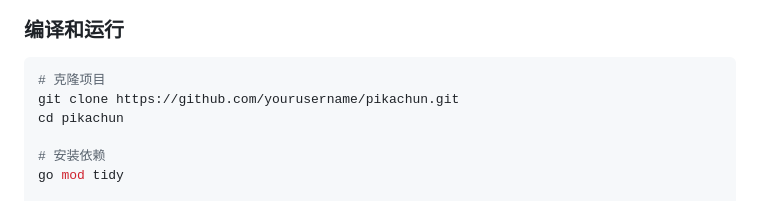
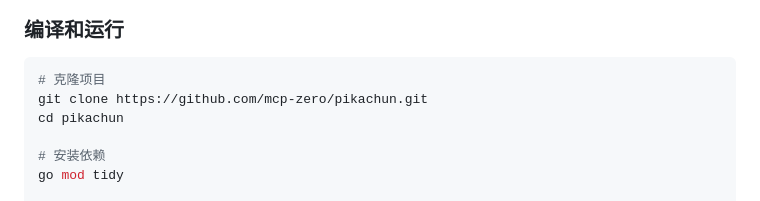
Before and after one commit to mcp-zero/pikachun, a Markdown page: README.md, the part around the change printed below. Drawn GitHub-style.

Commit message:
fix:readme

````diff
--- a/README.md
+++ b/README.md
@@ -139,7 +139,7 @@ log:
 
 ```bash
 # 克隆项目
-git clone https://github.com/yourusername/pikachun.git
+git clone https://github.com/mcp-zero/pikachun.git
 cd pikachun
 
 # 安装依赖
````
Also changed, not shown: other parts of README.md (+2 -2 lines).
